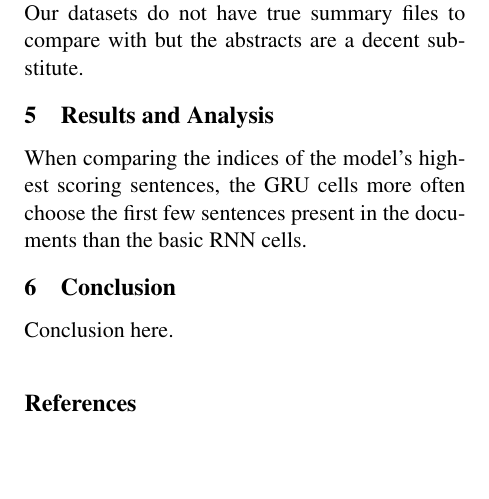
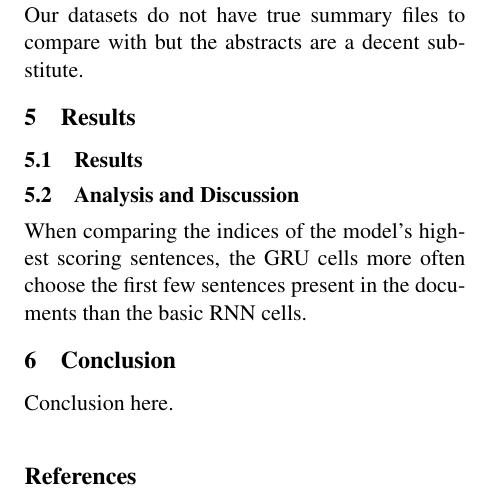
Before and after one commit to joshualoehr/cs404, a LaTeX paper (final/reports/final_report/nlp_report.tex): part of page 3 of 3, cut so that both start at the same text, the shorter picture padded with empty space. Compiled offline with pdfLaTeX.

Commit message:
Added discussion section.

```diff
--- a/final/reports/final_report/nlp_report.tex
+++ b/final/reports/final_report/nlp_report.tex
@@ -54,9 +54,13 @@
 		\subsubsection{Baselines and Evaluation Metrics}
 			We employ two main evaluation metrics: human analysis and the Recall-Oriented Understudy for Gisting Evaluation (Rouge) \cite{ganesan2015}. Our baseline summaries for each document contain the first sentence of each paragraph present in the document text. After the model has generated summaries, we visually inspect the summaries to determine if pertinent keywords are present and how similar the structure is to the provided human-generated abstract. We also compare the summaries with the abstracts mathematically by way of the ROUGE metric. ROUGE is designed for automatic summarization tasks and calculates the overlap between the model-generated summary and the corresponding abstract. We invoke three ROUGE metrics: ROUGE-1 (unigram representation), ROUGE-2 (bigram representation), and ROUGE-L (longest common subsequence representation). We report precision, recall and F-score. Our datasets do not have true summary files to compare with but the abstracts are a decent substitute.
 
-\section{Results and Analysis} % present a table of results
+\section{Results} % present a table of results
 % Your need to discuss the results and provide critical analysis of your work (Such as: Have you thought about ways to improve the model? Howdo you think the model accuracy? etc.)
+    \subsection{Results}
+
+    \subsection{Analysis and Discussion}
 	When comparing the indices of the model's highest scoring sentences, the GRU cells more often choose the first few sentences present in the documents than the basic RNN cells.
+
 \section{Conclusion}
 	Conclusion here.
 
```
